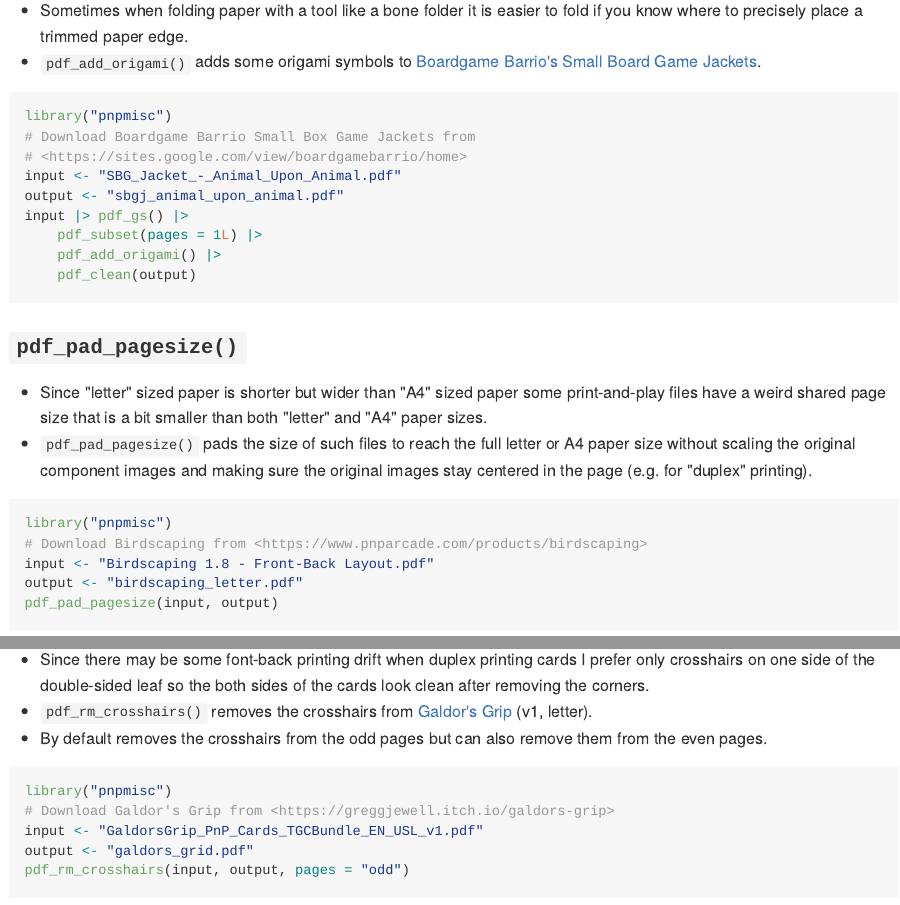
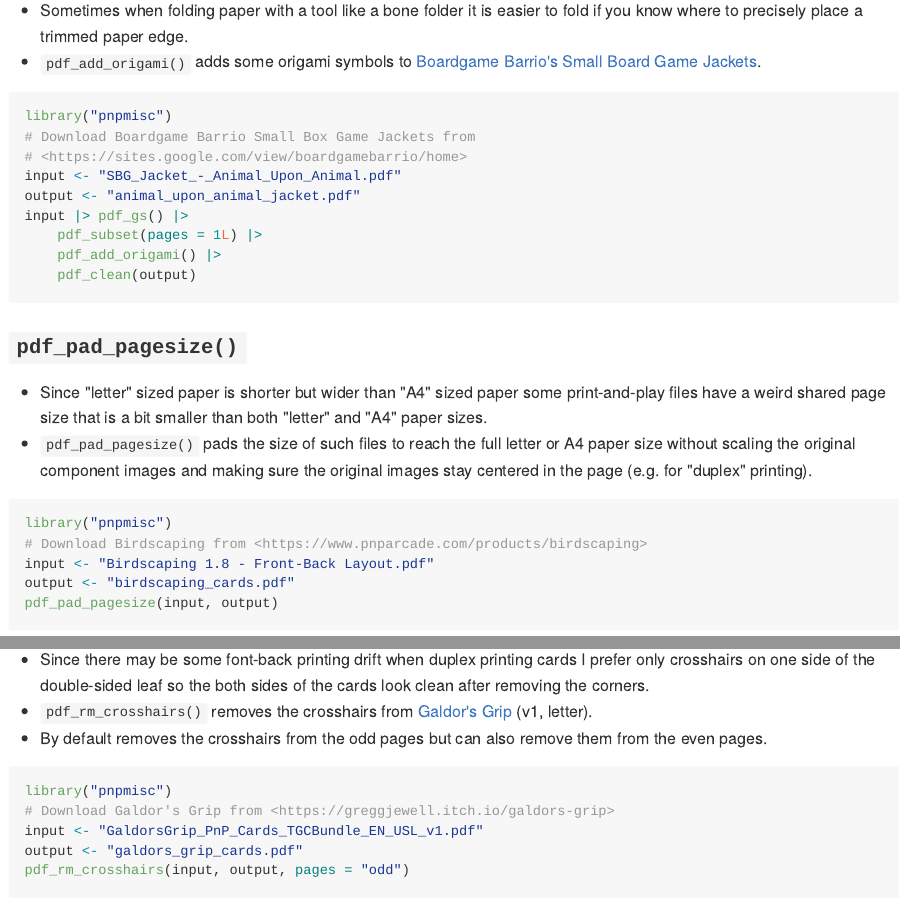
Before and after one commit to trevorld/pnpmisc, an R Markdown document (README.Rmd): the page in a window 1100 px wide, from 1070 px down, and a second part further down, joined at a grey line. The pictures show the output file README.md that the author committed with the source, drawn offline in the style of GitHub; badge pictures from the web are left out.

Commit message:
docs: Tweak example filenames [skip ci]

````diff
--- a/README.Rmd
+++ b/README.Rmd
@@ -52,7 +52,7 @@ library("pnpmisc")
 # Download Boardgame Barrio Small Box Game Jackets from
 # <https://sites.google.com/view/boardgamebarrio/home>
 input <- "SBG_Jacket_-_Animal_Upon_Animal.pdf"
-output <- "sbgj_animal_upon_animal.pdf"
+output <- "animal_upon_animal_jacket.pdf"
 input |> pdf_gs() |>
     pdf_subset(pages = 1L) |>
     pdf_add_origami() |>
@@ -69,7 +69,7 @@ weird shared page size that is a bit smaller than both "letter" and "A4" paper s
 library("pnpmisc")
 # Download Birdscaping from <https://www.pnparcade.com/products/birdscaping>
 input <- "Birdscaping 1.8 - Front-Back Layout.pdf"
-output <- "birdscaping_letter.pdf"
+output <- "birdscaping_cards.pdf"
 pdf_pad_pagesize(input, output)
 ```
 
@@ -84,7 +84,7 @@ pdf_pad_pagesize(input, output)
 library("pnpmisc")
 # Download Galdor's Grip from <https://greggjewell.itch.io/galdors-grip>
 input <- "GaldorsGrip_PnP_Cards_TGCBundle_EN_USL_v1.pdf"
-output <- "galdors_grip.pdf"
+output <- "galdors_grip_cards.pdf"
 pdf_rm_crosshairs(input, output, pages = "odd")
 ```
 
````
Also changed, not shown: README.md.
